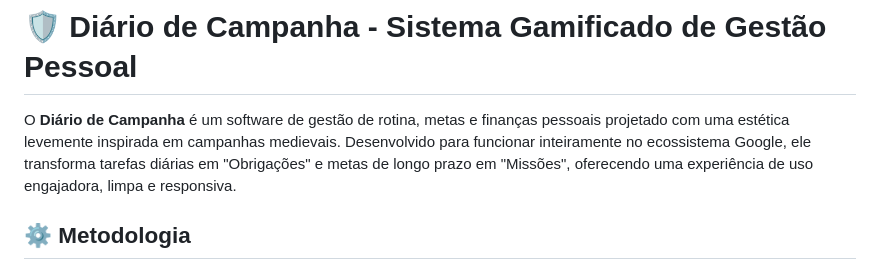
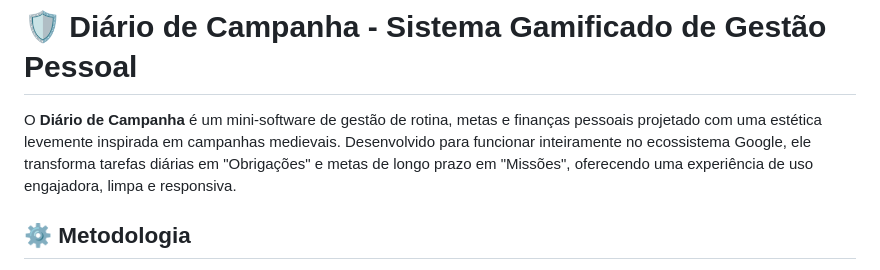
Before and after one commit to noroefe/portfolio, a Markdown page: diarioCampanha/README.md, the part around the change. GitHub-like rendering.

```diff
--- a/diarioCampanha/README.md
+++ b/diarioCampanha/README.md
@@ -1,6 +1,6 @@
 # 🛡️ Diário de Campanha - Sistema Gamificado de Gestão Pessoal
 
-O **Diário de Campanha** é um software de gestão de rotina, metas e finanças pessoais projetado com uma estética levemente inspirada em campanhas medievais. Desenvolvido para funcionar inteiramente no ecossistema Google, ele transforma tarefas diárias em "Obrigações" e metas de longo prazo em "Missões", oferecendo uma experiência de uso engajadora, limpa e responsiva.
+O **Diário de Campanha** é um mini-software de gestão de rotina, metas e finanças pessoais projetado com uma estética levemente inspirada em campanhas medievais. Desenvolvido para funcionar inteiramente no ecossistema Google, ele transforma tarefas diárias em "Obrigações" e metas de longo prazo em "Missões", oferecendo uma experiência de uso engajadora, limpa e responsiva.
 
 
 
```
